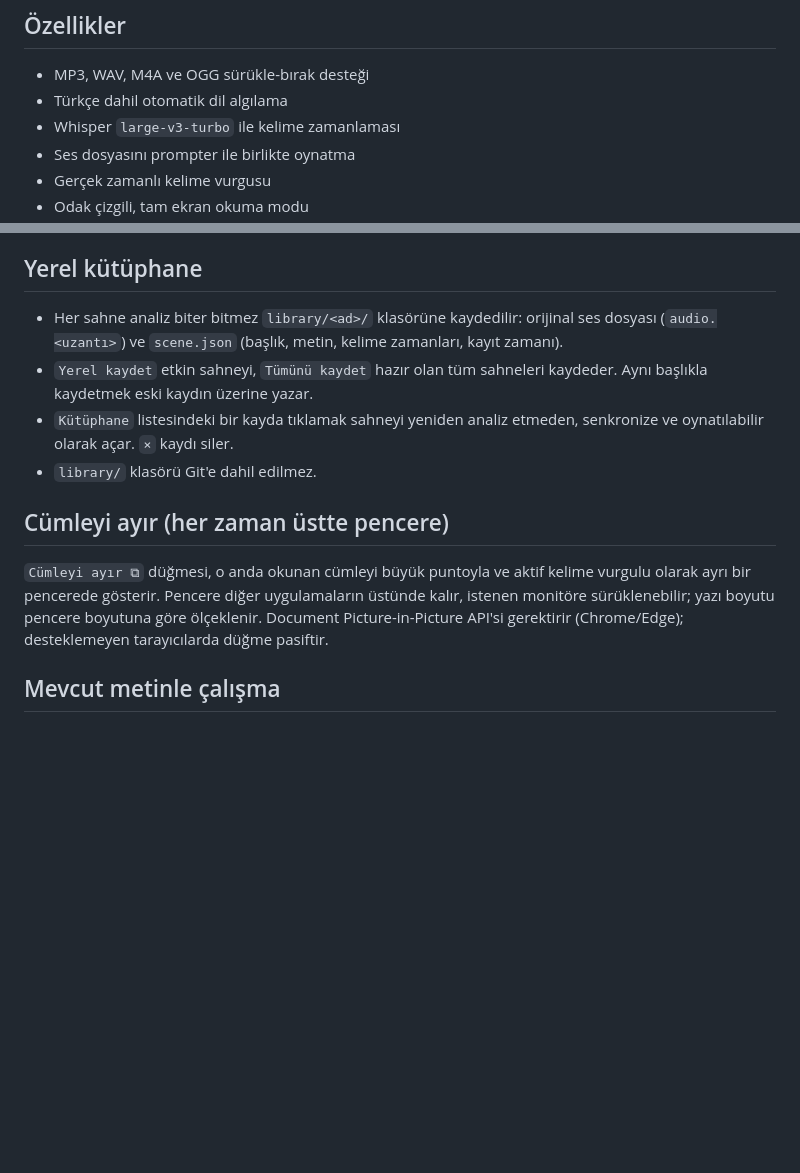
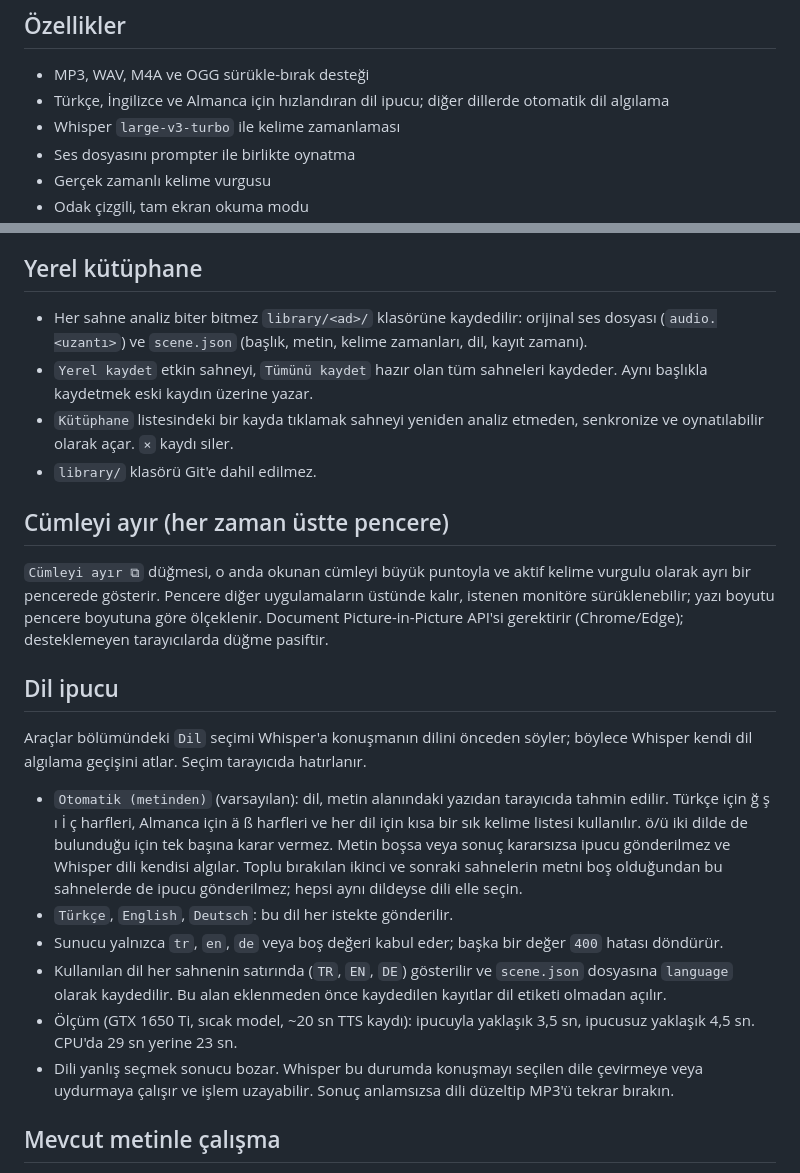
Before and after one commit to toklutimur/PromptFlow-Teleprompter, a Markdown page: README.md, 2 parts joined by grey strips. Drawn GitHub-style; blank space fills up the shorter version.

Commit message:
docs: README'ye dil ipucu notu ekle
Neden: Dil seçimi ve /align'ın yeni `language` alanı kullanıcıya
anlatılmalıydı; özellikle yanlış dil seçmenin sonucu bozduğu ve toplu
sahnelerde Otomatik modun ipucu gönderemediği bilinmeli.

Ne: "Dil ipucu" bölümü (Otomatik sezgisi, 400 davranışı, scene.json
`language` alanı, eski kayıtların açılması, ölçülen süreler), özellik
listesi ve kütüphane alan listesi güncellendi. Ölçümler TTS ile üretilmiş
kliplerden alındı; gerçek ses kayıtlarıyla ölçülmedi.

Co-Authored-By: Claude Opus 5.5 <noreply@anthropic.com>
Claude-Session: https://claude.ai/code/session_01ESy3KrBMhwHqsxL4x8Ev3R

```diff
--- a/README.md
+++ b/README.md
@@ -17,7 +17,7 @@ Sabit WPM tabanlı teleprompterlar vurgu, kelime uzatma, nefes ve duraklamalarda
 ## Özellikler
 
 - MP3, WAV, M4A ve OGG sürükle-bırak desteği
-- Türkçe dahil otomatik dil algılama
+- Türkçe, İngilizce ve Almanca için hızlandıran dil ipucu; diğer dillerde otomatik dil algılama
 - Whisper `large-v3-turbo` ile kelime zamanlaması
 - Ses dosyasını prompter ile birlikte oynatma
 - Gerçek zamanlı kelime vurgusu
@@ -70,7 +70,7 @@ Birden fazla ses dosyası seçildiğinde her biri `Sahneler` listesine ayrı bir
 
 ## Yerel kütüphane
 
-- Her sahne analiz biter bitmez `library/<ad>/` klasörüne kaydedilir: orijinal ses dosyası (`audio.<uzantı>`) ve `scene.json` (başlık, metin, kelime zamanları, kayıt zamanı).
+- Her sahne analiz biter bitmez `library/<ad>/` klasörüne kaydedilir: orijinal ses dosyası (`audio.<uzantı>`) ve `scene.json` (başlık, metin, kelime zamanları, dil, kayıt zamanı).
 - `Yerel kaydet` etkin sahneyi, `Tümünü kaydet` hazır olan tüm sahneleri kaydeder. Aynı başlıkla kaydetmek eski kaydın üzerine yazar.
 - `Kütüphane` listesindeki bir kayda tıklamak sahneyi yeniden analiz etmeden, senkronize ve oynatılabilir olarak açar. `×` kaydı siler.
 - `library/` klasörü Git'e dahil edilmez.
@@ -78,6 +78,17 @@ Birden fazla ses dosyası seçildiğinde her biri `Sahneler` listesine ayrı bir
 ## Cümleyi ayır (her zaman üstte pencere)
 
 `Cümleyi ayır ⧉` düğmesi, o anda okunan cümleyi büyük puntoyla ve aktif kelime vurgulu olarak ayrı bir pencerede gösterir. Pencere diğer uygulamaların üstünde kalır, istenen monitöre sürüklenebilir; yazı boyutu pencere boyutuna göre ölçeklenir. Document Picture-in-Picture API'si gerektirir (Chrome/Edge); desteklemeyen tarayıcılarda düğme pasiftir.
+
+## Dil ipucu
+
+Araçlar bölümündeki `Dil` seçimi Whisper'a konuşmanın dilini önceden söyler; böylece Whisper kendi dil algılama geçişini atlar. Seçim tarayıcıda hatırlanır.
+
+- `Otomatik (metinden)` (varsayılan): dil, metin alanındaki yazıdan tarayıcıda tahmin edilir. Türkçe için ğ ş ı İ ç harfleri, Almanca için ä ß harfleri ve her dil için kısa bir sık kelime listesi kullanılır. ö/ü iki dilde de bulunduğu için tek başına karar vermez. Metin boşsa veya sonuç kararsızsa ipucu gönderilmez ve Whisper dili kendisi algılar. Toplu bırakılan ikinci ve sonraki sahnelerin metni boş olduğundan bu sahnelerde de ipucu gönderilmez; hepsi aynı dildeyse dili elle seçin.
+- `Türkçe`, `English`, `Deutsch`: bu dil her istekte gönderilir.
+- Sunucu yalnızca `tr`, `en`, `de` veya boş değeri kabul eder; başka bir değer `400` hatası döndürür.
+- Kullanılan dil her sahnenin satırında (`TR`, `EN`, `DE`) gösterilir ve `scene.json` dosyasına `language` olarak kaydedilir. Bu alan eklenmeden önce kaydedilen kayıtlar dil etiketi olmadan açılır.
+- Ölçüm (GTX 1650 Ti, sıcak model, ~20 sn TTS kaydı): ipucuyla yaklaşık 3,5 sn, ipucusuz yaklaşık 4,5 sn. CPU'da 29 sn yerine 23 sn.
+- Dili yanlış seçmek sonucu bozar. Whisper bu durumda konuşmayı seçilen dile çevirmeye veya uydurmaya çalışır ve işlem uzayabilir. Sonuç anlamsızsa dili düzeltip MP3'ü tekrar bırakın.
 
 ## Mevcut metinle çalışma
 
```
